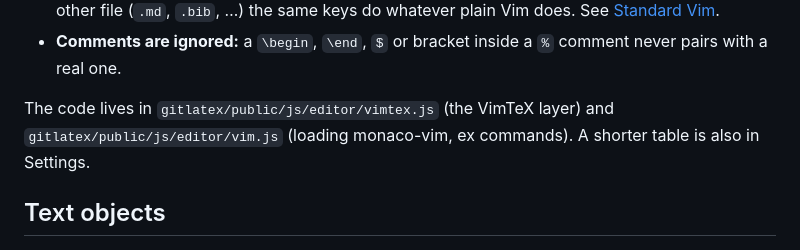
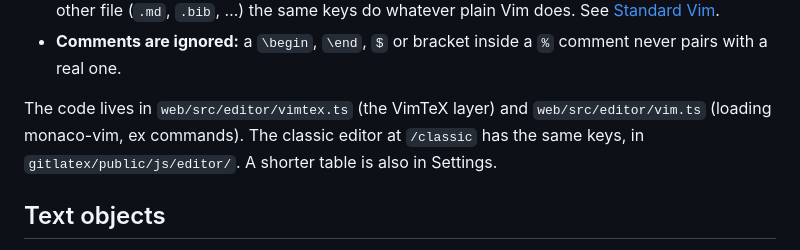
Before and after one commit to abdussamiakanda/gitlatex, a Markdown page: docs/vim-mode.md, the part around the change. Rendered like a GitHub page.

Commit message:
Point the Vim docs at the new editor's code
Co-Authored-By: Claude Opus 5.5 <noreply@anthropic.com>

```diff
--- a/docs/vim-mode.md
+++ b/docs/vim-mode.md
@@ -12,8 +12,9 @@ gitlatex's editor has an optional Vim mode, built on
 - **Comments are ignored:** a `\begin`, `\end`, `$` or bracket inside a `%`
   comment never pairs with a real one.
 
-The code lives in `gitlatex/public/js/editor/vimtex.js` (the VimTeX layer) and
-`gitlatex/public/js/editor/vim.js` (loading monaco-vim, ex commands). A shorter
+The code lives in `web/src/editor/vimtex.ts` (the VimTeX layer) and
+`web/src/editor/vim.ts` (loading monaco-vim, ex commands). The classic editor
+at `/classic` has the same keys, in `gitlatex/public/js/editor/`. A shorter
 table is also in Settings.
 
 ## Text objects
```
